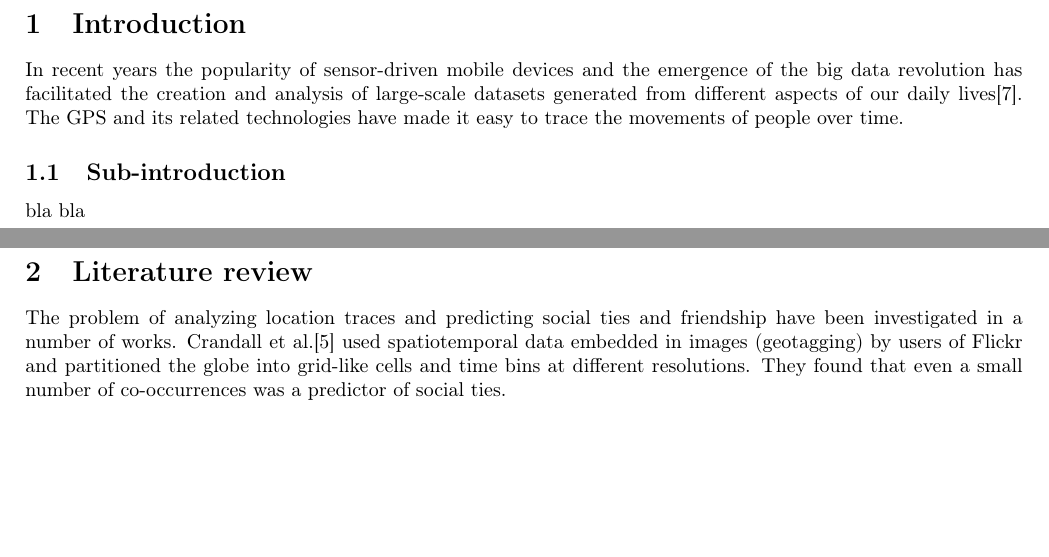
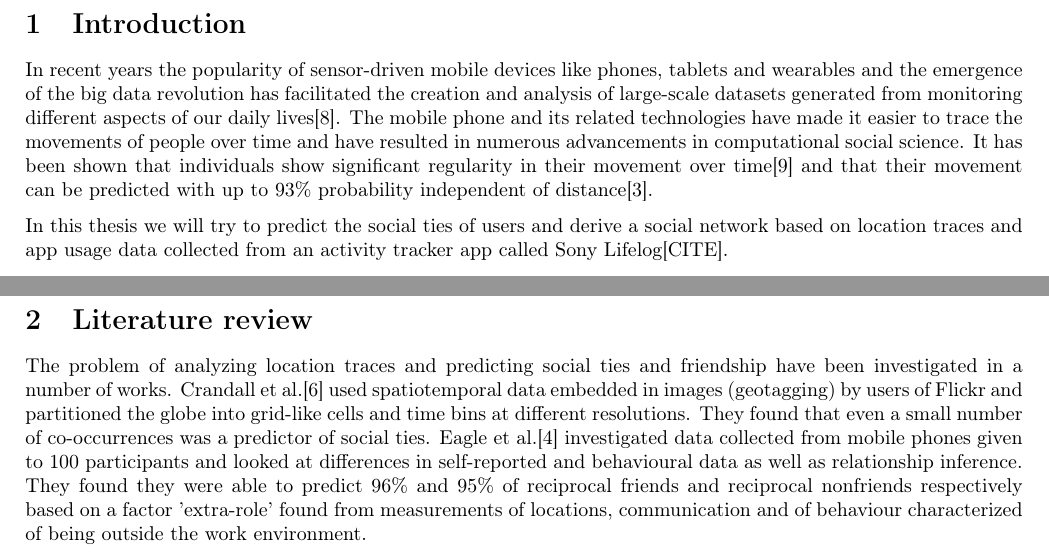
Before and after one commit to syre/inferring-social-networks-from-geographic-coincidences, a LaTeX document (report/main.tex, which reads report/introduction.tex, report/literature_review.tex): two parts of pages 4 and 5 of 10, joined at a grey line, cut so that both start at the same text, the shorter picture padded with empty space. Compiled offline with pdfLaTeX.

Commit message:
literature review, to be continued

```diff
--- a/report/introduction.tex
+++ b/report/introduction.tex
@@ -1,6 +1,5 @@
 %!TEX root = main.tex
 \section{Introduction}
-In recent years the popularity of sensor-driven mobile devices and the emergence of the big data revolution has facilitated the creation and analysis of large-scale datasets generated from different aspects of our daily lives\cite{lazer2009life}. The GPS and its related technologies have made it easy to trace the movements of people over time.
+In recent years the popularity of sensor-driven mobile devices like phones, tablets and wearables and the emergence of the big data revolution has facilitated the creation and analysis of large-scale datasets generated from monitoring different aspects of our daily lives\cite{lazer2009life}. The mobile phone and its related technologies have made it easier to trace the movements of people over time and have resulted in numerous advancements in computational social science. It has been shown that individuals show significant regularity in their movement over time\cite{Uihmp} and that their movement can be predicted with up to 93\% probability independent of distance\cite{LoPiHM}.
 
-\subsection{Sub-introduction}
-bla bla
+In this thesis we will try to predict the social ties of users and derive a social network based on location traces and app usage data collected from an activity tracker app called Sony Lifelog[CITE].
--- a/report/literature_review.tex
+++ b/report/literature_review.tex
@@ -1,3 +1,4 @@
 %!TEX root = main.tex
 \section{Literature review}
 The problem of analyzing location traces and predicting social ties and friendship have been investigated in a number of works. Crandall et al.\cite{ISTfGC} used spatiotemporal data embedded in images (geotagging) by users of Flickr and partitioned the globe into grid-like cells and time bins at different resolutions. They found that even a small number of co-occurrences was a predictor of social ties.
+Eagle et al.\cite{eagle} investigated data collected from mobile phones given to 100 participants and looked at differences in self-reported and behavioural data as well as relationship inference. They found they were able to predict 96\% and 95\% of reciprocal friends and reciprocal nonfriends respectively based on a factor 'extra-role' found from measurements of locations, communication and of behaviour characterized of being outside the work environment.
```
Also changed, not shown: report/references.bib (+19 -7 lines), 1 other file.
